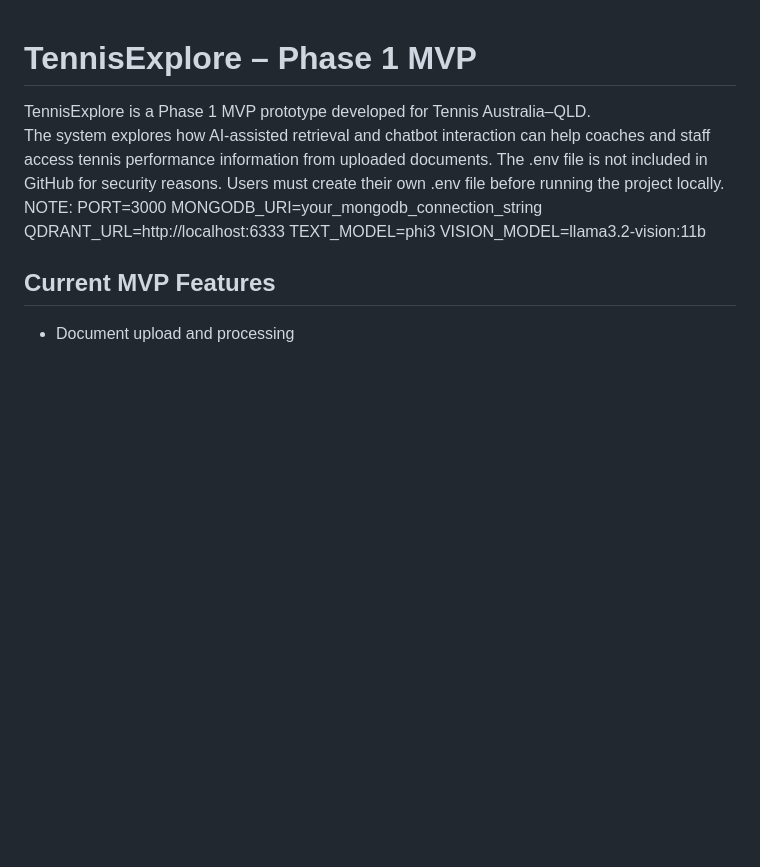
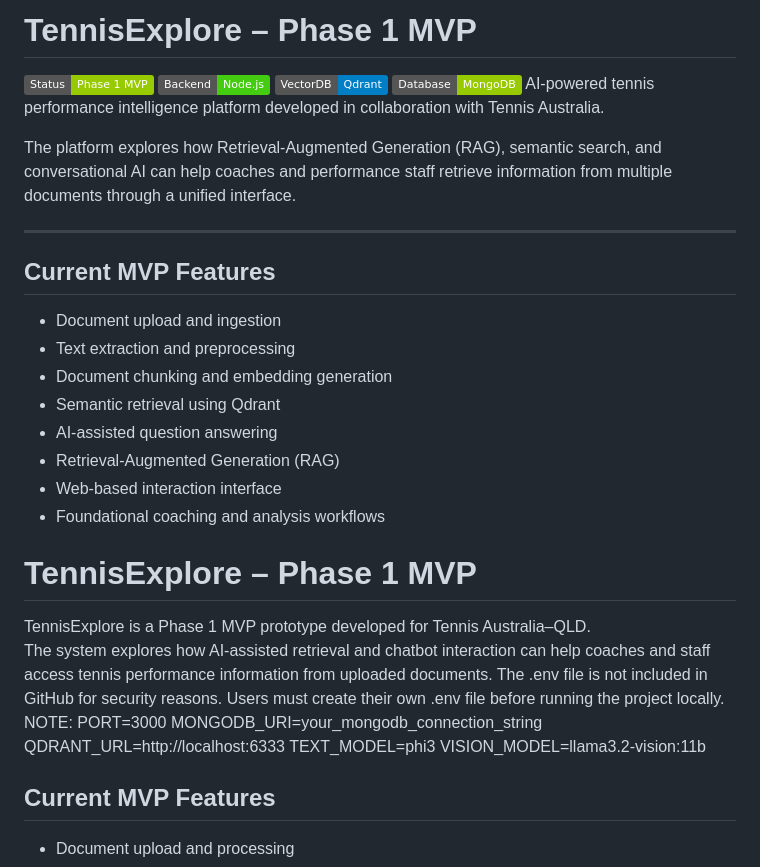
Before and after one commit to bestboylaco/tennis-explore-backend, a Markdown page: README.md, the part around the change. Rendered like a GitHub page; badges without logos; blank space fills up the shorter version.

```diff
--- a/README.md
+++ b/README.md
@@ -1,3 +1,28 @@
+# TennisExplore – Phase 1 MVP
+![Status](https://img.shields.io/badge/Status-Phase%201%20MVP-green)
+![Node.js](https://img.shields.io/badge/Backend-Node.js-brightgreen)
+![Qdrant](https://img.shields.io/badge/VectorDB-Qdrant-blue)
+![MongoDB](https://img.shields.io/badge/Database-MongoDB-green)
+AI-powered tennis performance intelligence platform developed in collaboration with Tennis Australia.
+
+The platform explores how Retrieval-Augmented Generation (RAG), semantic search, and conversational AI can help coaches and performance staff retrieve information from multiple documents through a unified interface.
+
+---
+
+## Current MVP Features
+
+- Document upload and ingestion
+- Text extraction and preprocessing
+- Document chunking and embedding generation
+- Semantic retrieval using Qdrant
+- AI-assisted question answering
+- Retrieval-Augmented Generation (RAG)
+- Web-based interaction interface
+- Foundational coaching and analysis workflows
+
+
+
+
 # TennisExplore – Phase 1 MVP
 
 TennisExplore is a Phase 1 MVP prototype developed for Tennis Australia–QLD.
```
